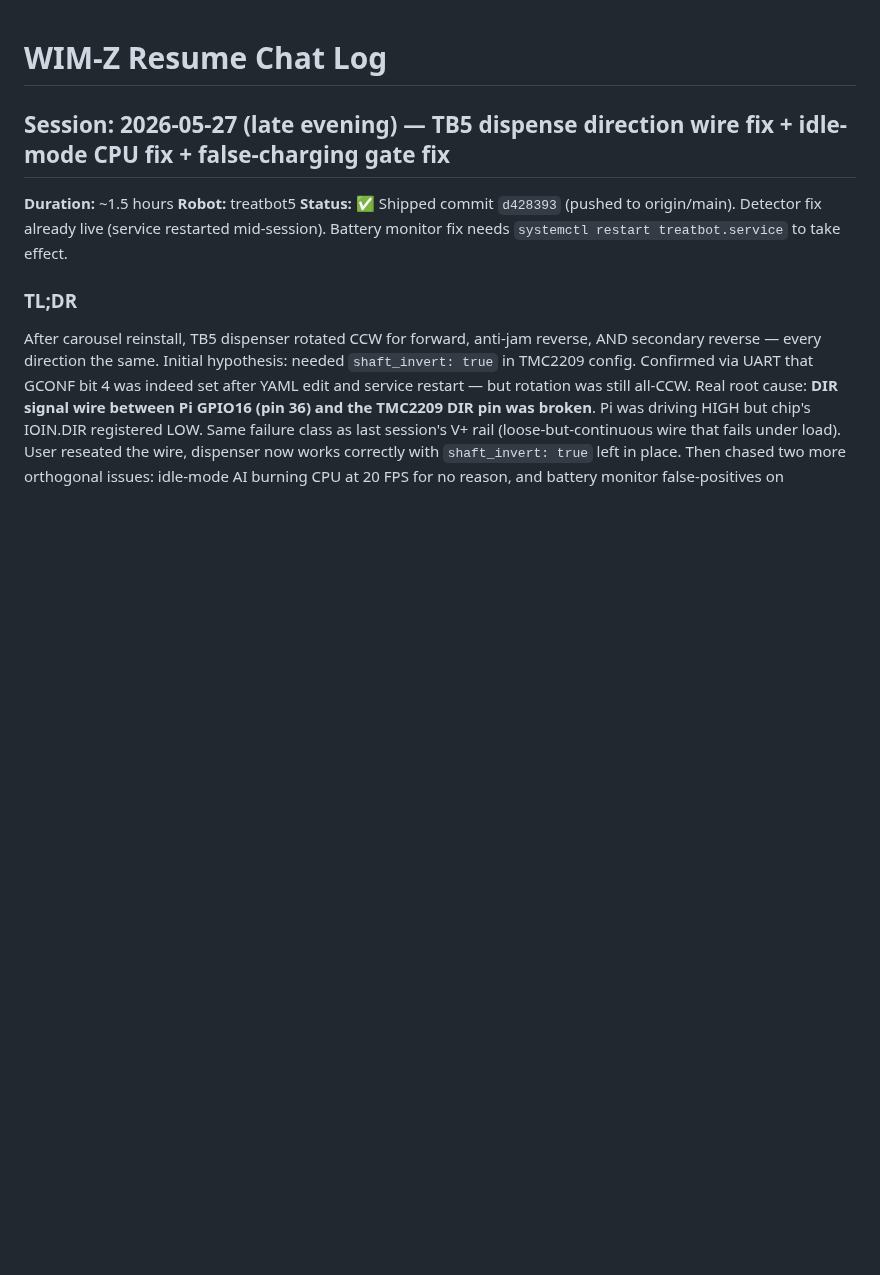
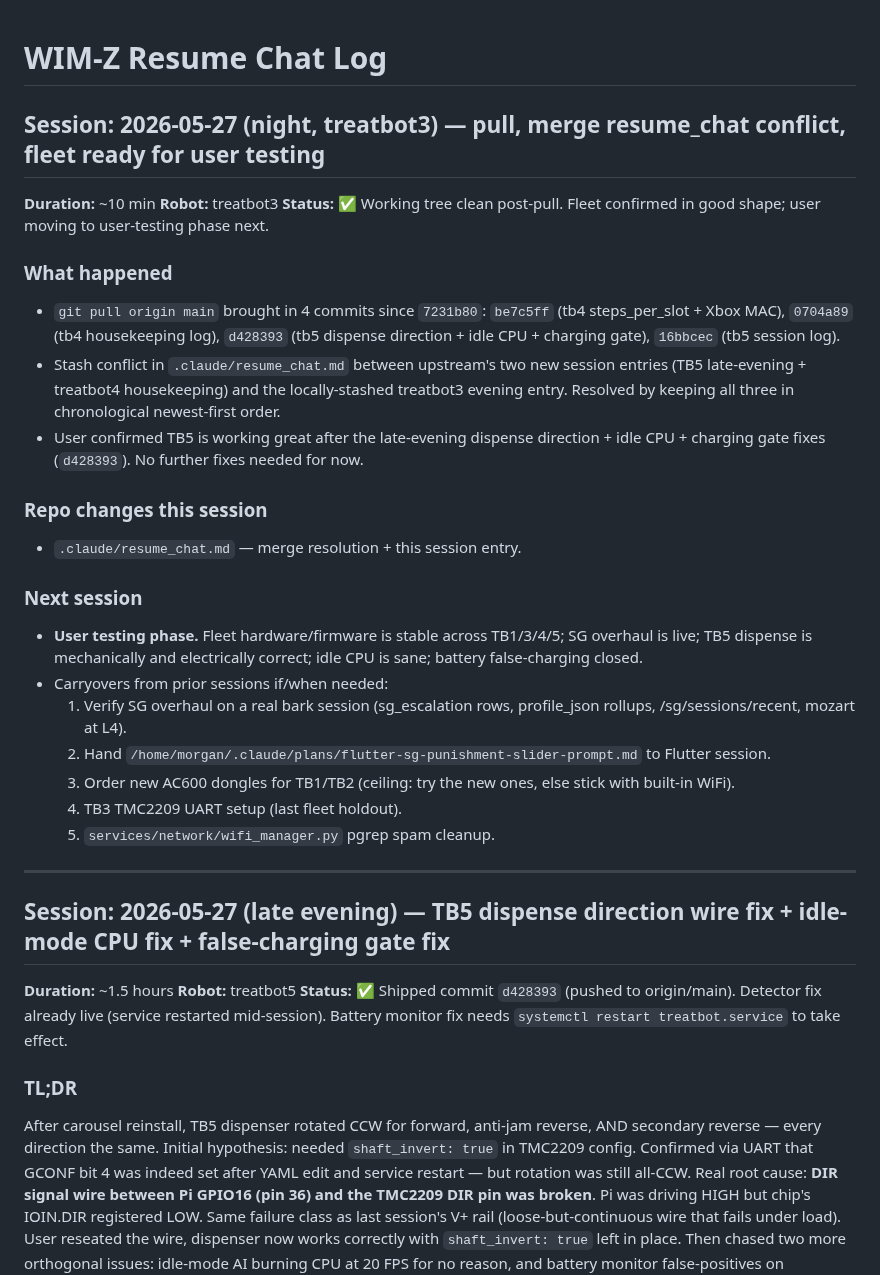
Before and after one commit to lolygagv2/dogbot, a Markdown page: .claude/resume_chat.md, the part around one of its changes. GitHub-like rendering; blank space fills up the shorter version.

```diff
--- a/.claude/resume_chat.md
+++ b/.claude/resume_chat.md
@@ -1,4 +1,29 @@
 # WIM-Z Resume Chat Log
+
+## Session: 2026-05-27 (night, treatbot3) — pull, merge resume_chat conflict, fleet ready for user testing
+
+**Duration:** ~10 min
+**Robot:** treatbot3
+**Status:** ✅ Working tree clean post-pull. Fleet confirmed in good shape; user moving to user-testing phase next.
+
+### What happened
+- `git pull origin main` brought in 4 commits since `7231b80`: `be7c5ff` (tb4 steps_per_slot + Xbox MAC), `0704a89` (tb4 housekeeping log), `d428393` (tb5 dispense direction + idle CPU + charging gate), `16bbcec` (tb5 session log).
+- Stash conflict in `.claude/resume_chat.md` between upstream's two new session entries (TB5 late-evening + treatbot4 housekeeping) and the locally-stashed treatbot3 evening entry. Resolved by keeping all three in chronological newest-first order.
+- User confirmed TB5 is working great after the late-evening dispense direction + idle CPU + charging gate fixes (`d428393`). No further fixes needed for now.
+
+### Repo changes this session
+- `.claude/resume_chat.md` — merge resolution + this session entry.
+
+### Next session
+- **User testing phase.** Fleet hardware/firmware is stable across TB1/3/4/5; SG overhaul is live; TB5 dispense is mechanically and electrically correct; idle CPU is sane; battery false-charging closed.
+- Carryovers from prior sessions if/when needed:
+  1. Verify SG overhaul on a real bark session (sg_escalation rows, profile_json rollups, /sg/sessions/recent, mozart at L4).
+  2. Hand `/home/morgan/.claude/plans/flutter-sg-punishment-slider-prompt.md` to Flutter session.
+  3. Order new AC600 dongles for TB1/TB2 (ceiling: try the new ones, else stick with built-in WiFi).
+  4. TB3 TMC2209 UART setup (last fleet holdout).
+  5. `services/network/wifi_manager.py` pgrep spam cleanup.
+
+---
 
 ## Session: 2026-05-27 (late evening) — TB5 dispense direction wire fix + idle-mode CPU fix + false-charging gate fix
 
```
Also changed, not shown: other parts of .claude/resume_chat.md (+33 -0 lines).
